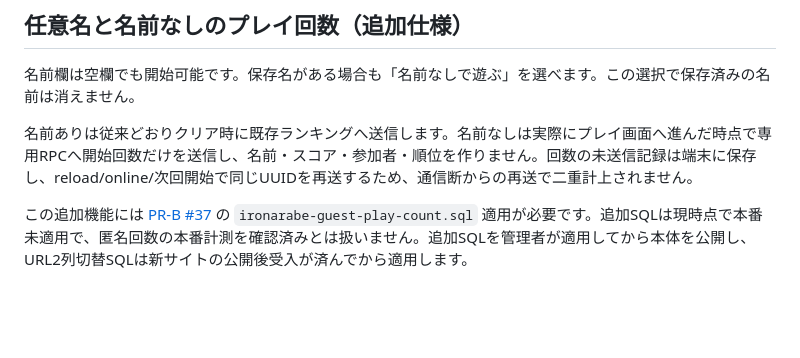
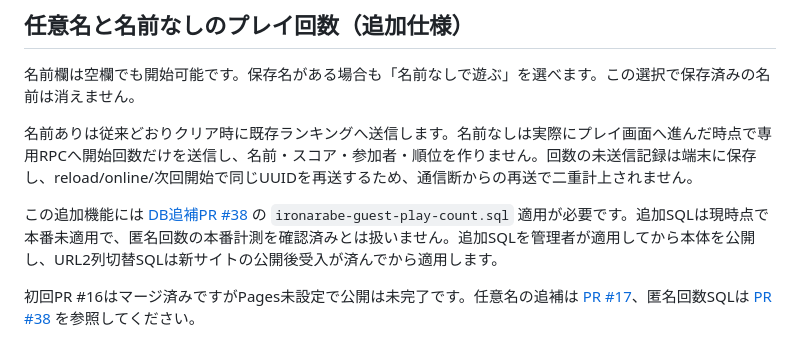
Before and after one commit to chameleonjp-lab/ironarabe, a Markdown page: README.md, the part around the change. Rendered like a GitHub page; blank space fills up the shorter version.

```diff
--- a/README.md
+++ b/README.md
@@ -143,4 +143,6 @@ node tools/verify-result-only-v14.cjs
 
 名前ありは従来どおりクリア時に既存ランキングへ送信します。名前なしは実際にプレイ画面へ進んだ時点で専用RPCへ開始回数だけを送信し、名前・スコア・参加者・順位を作りません。回数の未送信記録は端末に保存し、reload/online/次回開始で同じUUIDを再送するため、通信断からの再送で二重計上されません。
 
-この追加機能には [PR-B #37](https://github.com/chameleonjp-lab/chameleonjp_lab/pull/37) の `ironarabe-guest-play-count.sql` 適用が必要です。追加SQLは現時点で本番未適用で、匿名回数の本番計測を確認済みとは扱いません。追加SQLを管理者が適用してから本体を公開し、URL2列切替SQLは新サイトの公開後受入が済んでから適用します。
+この追加機能には [DB追補PR #38](https://github.com/chameleonjp-lab/chameleonjp_lab/pull/38) の `ironarabe-guest-play-count.sql` 適用が必要です。追加SQLは現時点で本番未適用で、匿名回数の本番計測を確認済みとは扱いません。追加SQLを管理者が適用してから本体を公開し、URL2列切替SQLは新サイトの公開後受入が済んでから適用します。
+
+初回PR #16はマージ済みですがPages未設定で公開は未完了です。任意名の追補は [PR #17](https://github.com/chameleonjp-lab/ironarabe/pull/17)、匿名回数SQLは [PR #38](https://github.com/chameleonjp-lab/chameleonjp_lab/pull/38) を参照してください。
```
Also changed, not shown: GITHUB_PAGES_MIGRATION.md (+6 -1 lines), 1 other file.
